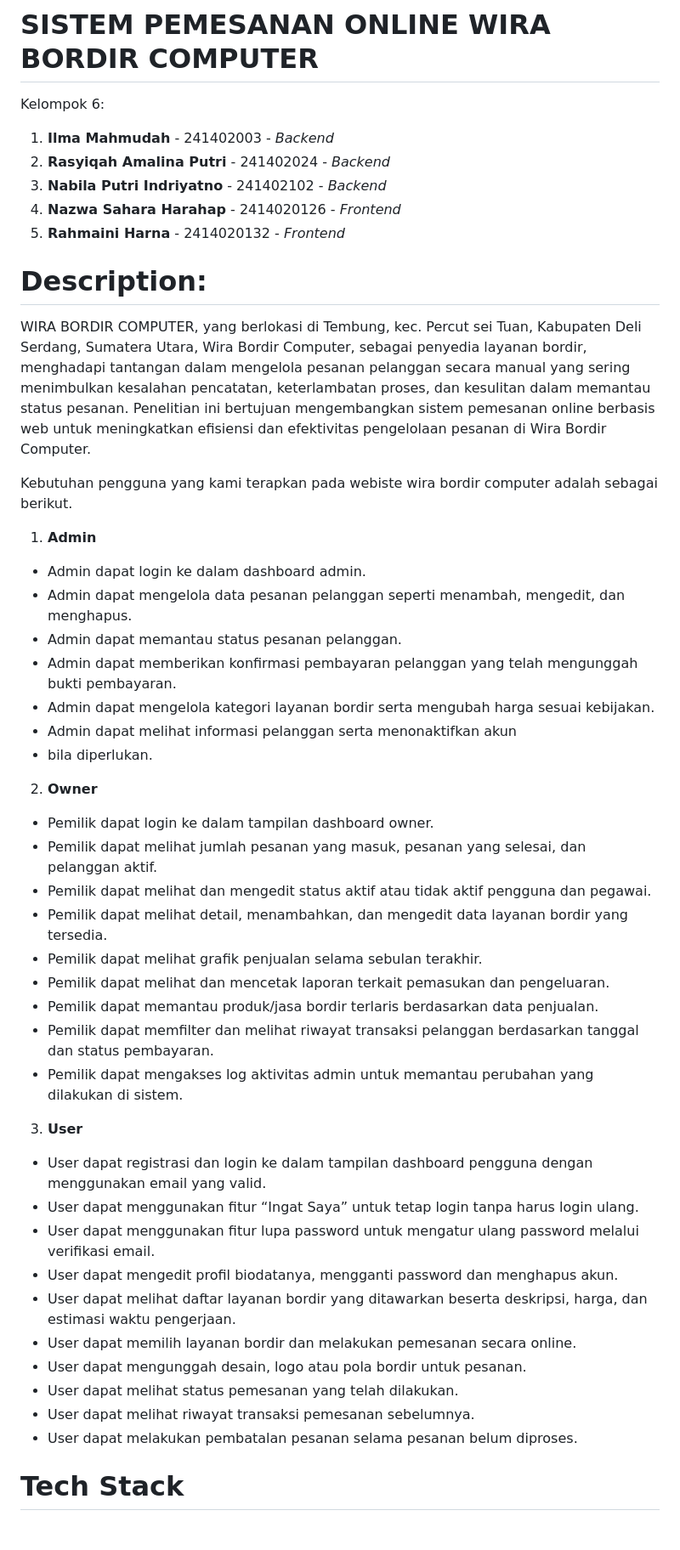
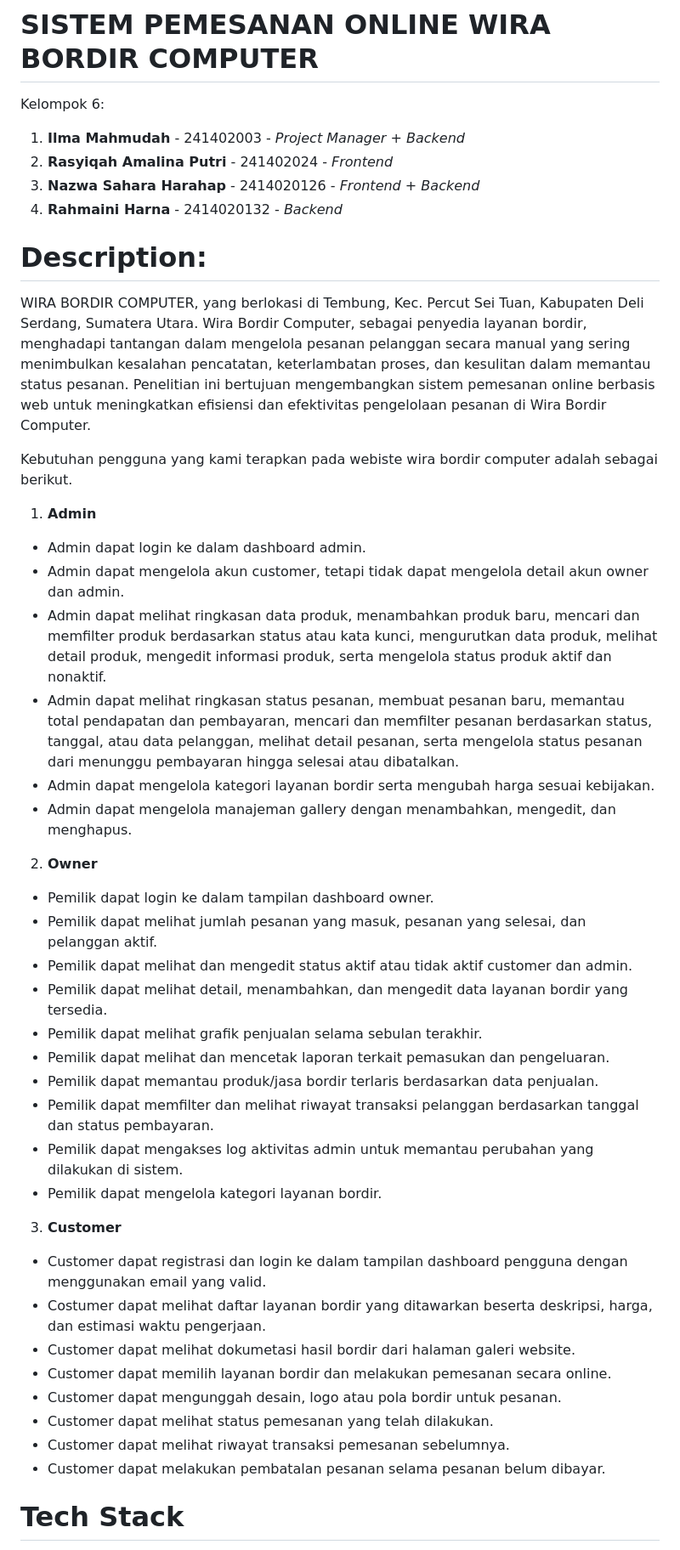
Before and after one commit to RahmainiHarna/Wira-Bordir, a Markdown page: README.md, the part around the change printed below. Shown: that part at 85% size. Drawn GitHub-style.

```diff
--- a/README.md
+++ b/README.md
@@ -2,47 +2,45 @@
 # SISTEM PEMESANAN ONLINE WIRA BORDIR COMPUTER
 
 Kelompok 6:
-1.	**Ilma Mahmudah** - 241402003 - *Backend*
-2.	**Rasyiqah Amalina Putri** - 241402024 - *Backend*
-3.	**Nabila Putri Indriyatno** - 241402102 - *Backend*
-4.	**Nazwa Sahara Harahap** - 2414020126 - *Frontend*
-5.	**Rahmaini Harna** - 2414020132 - *Frontend*
+1.	**Ilma Mahmudah** - 241402003 - *Project Manager + Backend*
+2.	**Rasyiqah Amalina Putri** - 241402024 - *Frontend*
+4.	**Nazwa Sahara Harahap** - 2414020126 - *Frontend + Backend*
+5.	**Rahmaini Harna** - 2414020132 - *Backend*
 
 # Description:
-WIRA BORDIR COMPUTER, yang berlokasi di Tembung, kec. Percut sei Tuan, Kabupaten Deli Serdang, Sumatera Utara, Wira Bordir Computer, sebagai penyedia layanan bordir, menghadapi tantangan dalam mengelola pesanan pelanggan secara manual yang sering menimbulkan kesalahan pencatatan, keterlambatan proses, dan kesulitan dalam memantau status pesanan. Penelitian ini bertujuan mengembangkan sistem pemesanan online berbasis web untuk meningkatkan efisiensi dan efektivitas pengelolaan pesanan di Wira Bordir Computer.
+WIRA BORDIR COMPUTER, yang berlokasi di Tembung, Kec. Percut Sei Tuan, Kabupaten Deli Serdang, Sumatera Utara. Wira Bordir Computer, sebagai penyedia layanan bordir, menghadapi tantangan dalam mengelola pesanan pelanggan secara manual yang sering menimbulkan kesalahan pencatatan, keterlambatan proses, dan kesulitan dalam memantau status pesanan. Penelitian ini bertujuan mengembangkan sistem pemesanan online berbasis web untuk meningkatkan efisiensi dan efektivitas pengelolaan pesanan di Wira Bordir Computer.
 
 Kebutuhan pengguna yang kami terapkan pada webiste wira bordir computer adalah sebagai berikut.
 1.	**Admin**
 - Admin dapat login ke dalam dashboard admin.
-- Admin dapat mengelola data pesanan pelanggan seperti menambah, mengedit, dan menghapus.
-- Admin dapat memantau status pesanan pelanggan.
-- Admin dapat memberikan konfirmasi pembayaran pelanggan yang telah mengunggah bukti pembayaran.
+- Admin dapat mengelola akun customer, tetapi tidak dapat mengelola detail akun owner dan admin.
+- Admin dapat melihat ringkasan data produk, menambahkan produk baru, mencari dan memfilter produk berdasarkan status atau kata kunci, mengurutkan data produk, melihat detail produk, mengedit informasi produk, serta mengelola status produk aktif dan nonaktif.
+- Admin dapat melihat ringkasan status pesanan, membuat pesanan baru, memantau total pendapatan dan pembayaran, mencari dan memfilter pesanan berdasarkan status, tanggal, atau data pelanggan, melihat detail pesanan, serta mengelola status pesanan dari menunggu pembayaran hingga selesai atau dibatalkan.
 - Admin dapat mengelola kategori layanan bordir serta mengubah harga sesuai kebijakan.
-- Admin dapat melihat informasi pelanggan serta menonaktifkan akun
-- bila diperlukan.
+- Admin dapat mengelola manajeman gallery dengan menambahkan, mengedit, dan menghapus.
 
 2.	**Owner**
 - Pemilik dapat login ke dalam tampilan dashboard owner.
 - Pemilik dapat melihat jumlah pesanan yang masuk, pesanan yang selesai, dan pelanggan aktif.
-- Pemilik dapat melihat dan mengedit status aktif atau tidak aktif pengguna dan pegawai.
+- Pemilik dapat melihat dan mengedit status aktif atau tidak aktif customer dan admin.
 - Pemilik dapat melihat detail, menambahkan, dan mengedit data layanan bordir yang tersedia.
 - Pemilik dapat melihat grafik penjualan selama sebulan terakhir.
 - Pemilik dapat melihat dan mencetak laporan terkait pemasukan dan pengeluaran.
 - Pemilik dapat memantau produk/jasa bordir terlaris berdasarkan data penjualan.
 - Pemilik dapat memfilter dan melihat riwayat transaksi pelanggan berdasarkan tanggal dan status pembayaran.
 - Pemilik dapat mengakses log aktivitas admin untuk memantau perubahan yang dilakukan di sistem.
+- Pemilik dapat mengelola kategori layanan bordir.
 
-3.	**User**
-- User dapat  registrasi dan login ke dalam tampilan dashboard pengguna dengan menggunakan email yang valid.
-- User dapat menggunakan fitur “Ingat Saya” untuk tetap login tanpa harus login ulang.
-- User dapat menggunakan fitur lupa password untuk mengatur ulang password melalui verifikasi email.
-- User dapat mengedit profil biodatanya, mengganti password dan menghapus akun.
-- User dapat melihat daftar layanan bordir yang ditawarkan beserta deskripsi, harga, dan estimasi waktu pengerjaan.
-- User dapat memilih layanan bordir dan melakukan pemesanan secara online.
-- User dapat mengunggah desain, logo atau pola bordir untuk pesanan.
-- User dapat melihat status pemesanan yang telah dilakukan.
-- User dapat melihat riwayat transaksi pemesanan sebelumnya.
-- User dapat melakukan pembatalan pesanan selama pesanan belum diproses.
+3.	**Customer**
+- Customer dapat  registrasi dan login ke dalam tampilan dashboard pengguna dengan menggunakan email yang valid.
+- Costumer dapat melihat daftar layanan bordir yang ditawarkan beserta deskripsi, harga, dan estimasi waktu pengerjaan.
+- Customer dapat melihat dokumetasi hasil bordir dari halaman galeri website.
+- Customer dapat memilih layanan bordir dan melakukan pemesanan secara online.
+- Customer dapat mengunggah desain, logo atau pola bordir untuk pesanan.
+- Customer dapat melihat status pemesanan yang telah dilakukan.
+- Customer dapat melihat riwayat transaksi pemesanan sebelumnya.
+- Customer dapat melakukan pembatalan pesanan selama pesanan belum dibayar.
+
 # Tech Stack
 1.	**Composer version 2.8.4** (Mengelola library dan dependency Laravel.)
 2.	**Laravel v12.14.1** (Framework utama untuk membangun web dengan struktur MVC.)
```
Also changed, not shown: other parts of README.md (+2 -1 lines).
